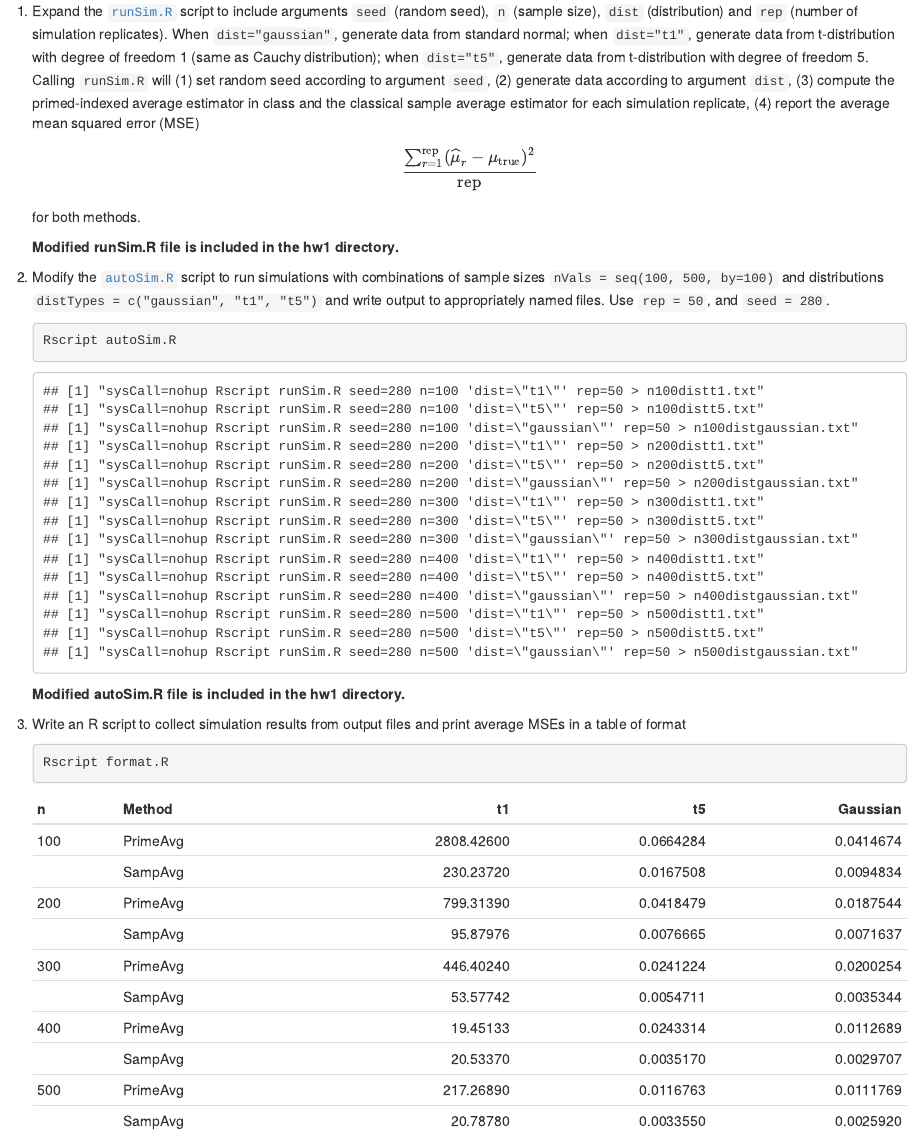
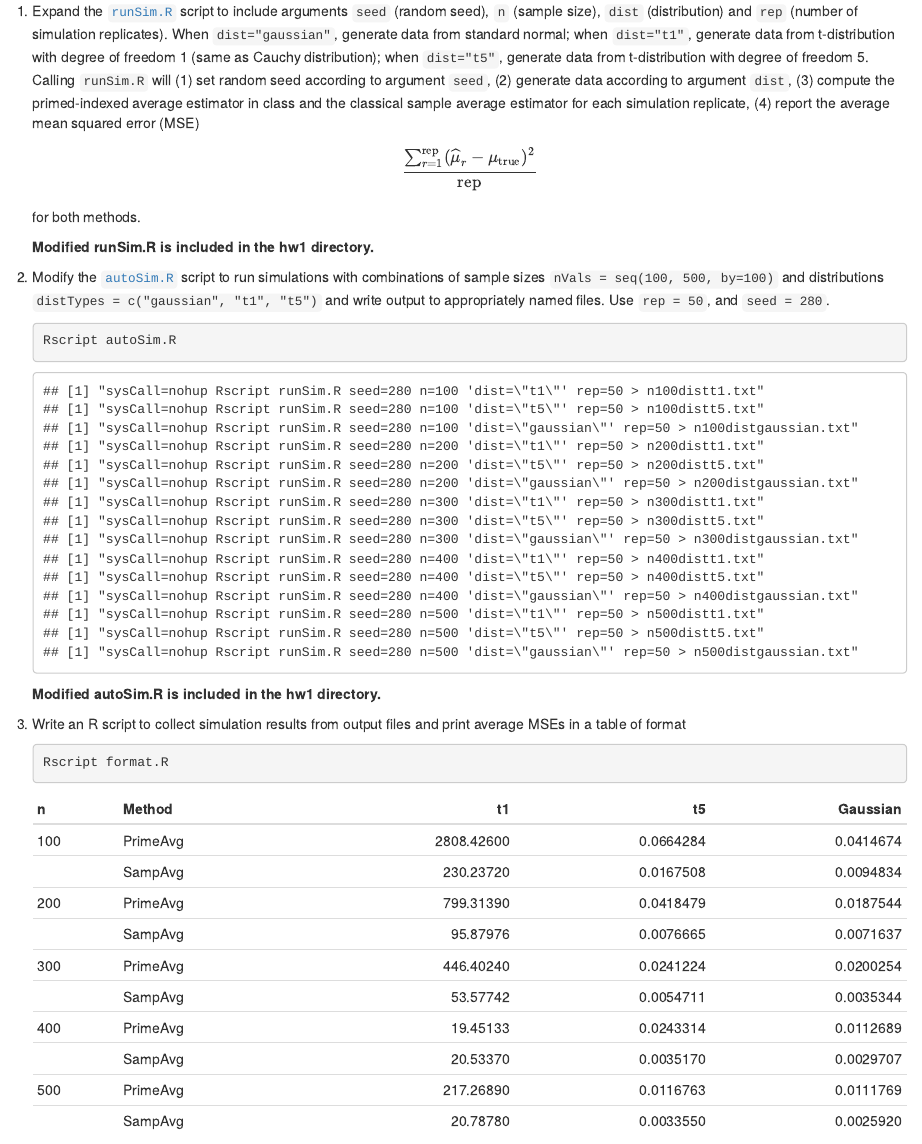
Before and after one commit to highshuang/biostat-m280-2018-winter, an R Markdown document (hw1/hw1.Rmd): the page in a window 1100 px wide, from 4450 px down. The pictures show the output file hw1/hw1.html that the author committed with the source, opened offline.

````diff
--- a/hw1/hw1.Rmd
+++ b/hw1/hw1.Rmd
@@ -128,7 +128,7 @@
 $$
 for both methods.
 
-    **Modified runSim.R file is included in the hw1 directory.**
+    **Modified runSim.R is included in the hw1 directory.**
 
 2. Modify the [`autoSim.R`](http://hua-zhou.github.io/teaching/biostatm280-2018winter/slides/02-linux/autoSim.R) script to run simulations with combinations of sample sizes `nVals = seq(100, 500, by=100)` and distributions `distTypes = c("gaussian", "t1", "t5")` and write output to appropriately named files. Use `rep = 50`, and `seed = 280`.
 
@@ -137,7 +137,7 @@
 
     ```
 
-    **Modified autoSim.R file is included in the hw1 directory.**
+    **Modified autoSim.R is included in the hw1 directory.**
 
 3. Write an R script to collect simulation results from output files and print average MSEs in a table of format
 
````
Also changed, not shown: hw1/hw1.html.
